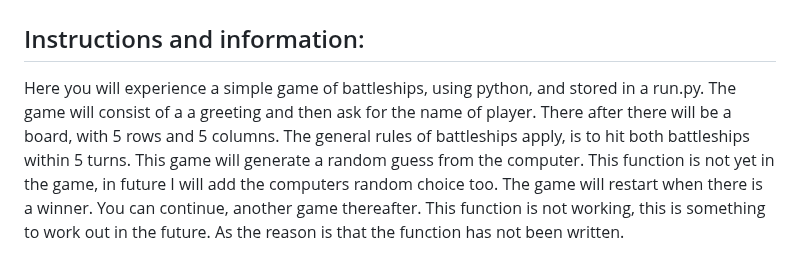
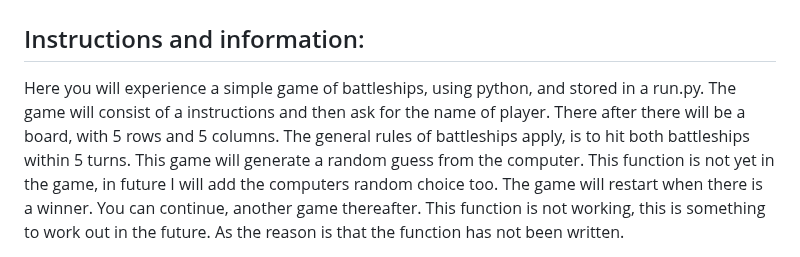
Before and after one commit to hnjw-png/battleships, a Markdown page: README.md, the part around the change. GitHub-like rendering.

```diff
--- a/README.md
+++ b/README.md
@@ -4,7 +4,7 @@
 ## Instructions and information:
 
 Here you will experience a simple game of battleships, using python, and stored in a run.py.
-The game will consist of a a greeting and then ask for the name of player. There after there will be a board, with 5 rows and 5 columns.
+The game will consist of a instructions and then ask for the name of player. There after there will be a board, with 5 rows and 5 columns.
 The general rules of battleships apply, is to hit both battleships within 5 turns.
 This game will generate a random guess from the computer. This function is not yet in the game, in future I will add the computers random choice too.
 The game will restart when there is a winner. You can continue, another game thereafter. This function is not working, this is something to work out in the future. As the reason is that the function has not been written.
```
